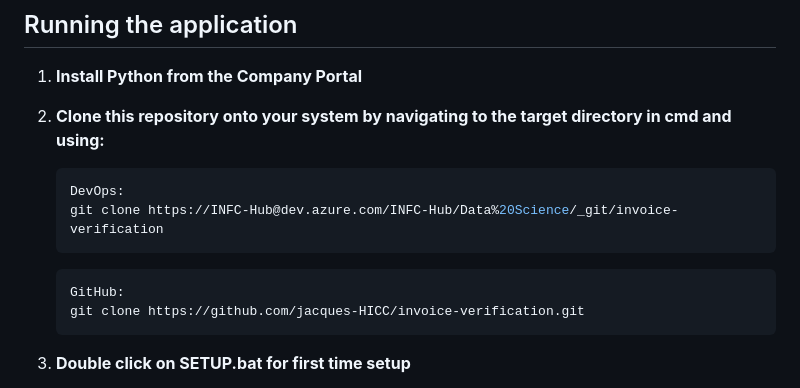
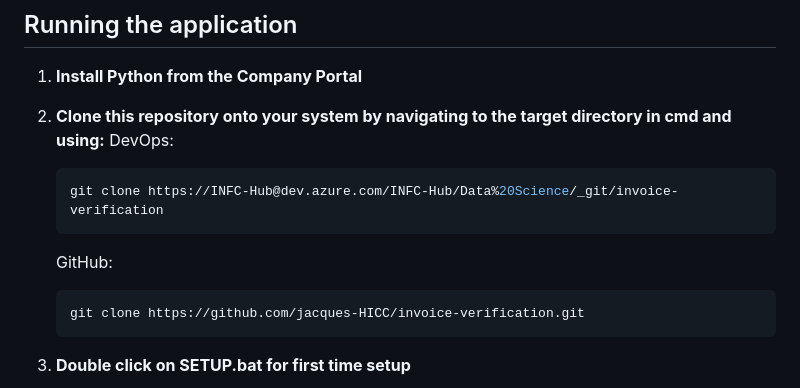
Before and after one commit to jacques-HICC/invoice-verification, a Markdown page: README.md, the part around the change. Rendered like a GitHub page.

````diff
--- a/README.md
+++ b/README.md
@@ -171,12 +171,12 @@ class GCDocsConfig:
 1. **Install Python from the Company Portal**
 
 2. **Clone this repository onto your system by navigating to the target directory in cmd and using:**
+    DevOps:
     ```bash
-    DevOps:
     git clone https://INFC-Hub@dev.azure.com/INFC-Hub/Data%20Science/_git/invoice-verification
     ```
+    GitHub:
     ```bash
-    GitHub:
     git clone https://github.com/jacques-HICC/invoice-verification.git
     ```
 
````
